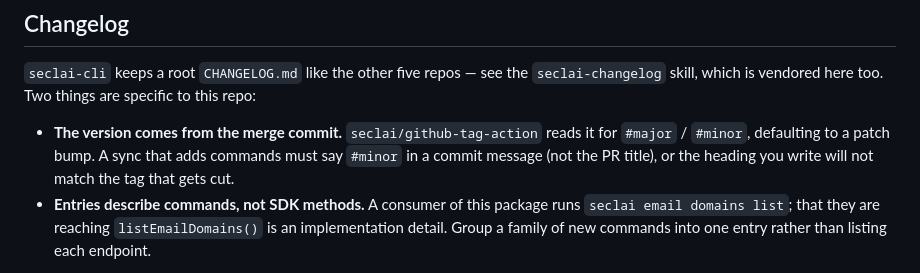
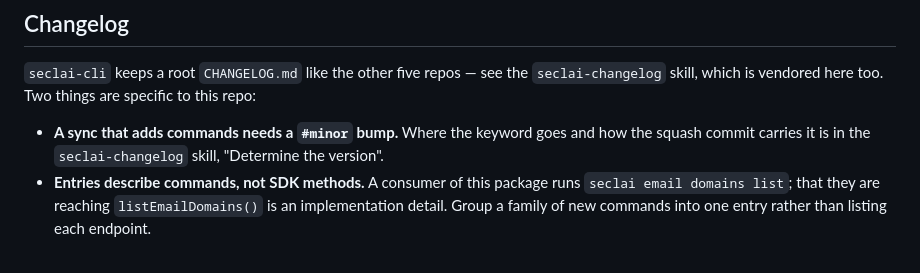
Before and after one commit to seclai/seclai-cli, a Markdown page: SKILL.md, the part around the change. Rendered like a GitHub page.

Commit message:
Squashed '.claude/skills/seclai-cli-sync/' changes from e25ca68..52c2f5a
52c2f5a Addressed review findings

git-subtree-dir: .claude/skills/seclai-cli-sync
git-subtree-split: 52c2f5a76bc49e3257afa9d6de0aaf6aee3ec758

```diff
--- a/SKILL.md
+++ b/SKILL.md
@@ -119,10 +119,9 @@ not a preference: a CLI's output is a scripting interface.
 `seclai-changelog` skill, which is vendored here too. Two things are specific to
 this repo:
 
-- **The version comes from the merge commit.** `seclai/github-tag-action` reads
-  it for `#major` / `#minor`, defaulting to a patch bump. A sync that adds
-  commands must say `#minor` in a commit message (not the PR title), or the heading you write will not
-  match the tag that gets cut.
+- **A sync that adds commands needs a `#minor` bump.** Where the keyword goes
+  and how the squash commit carries it is in the `seclai-changelog` skill,
+  "Determine the version".
 - **Entries describe commands, not SDK methods.** A consumer of this package
   runs `seclai email domains list`; that they are reaching
   `listEmailDomains()` is an implementation detail. Group a family of new
```
